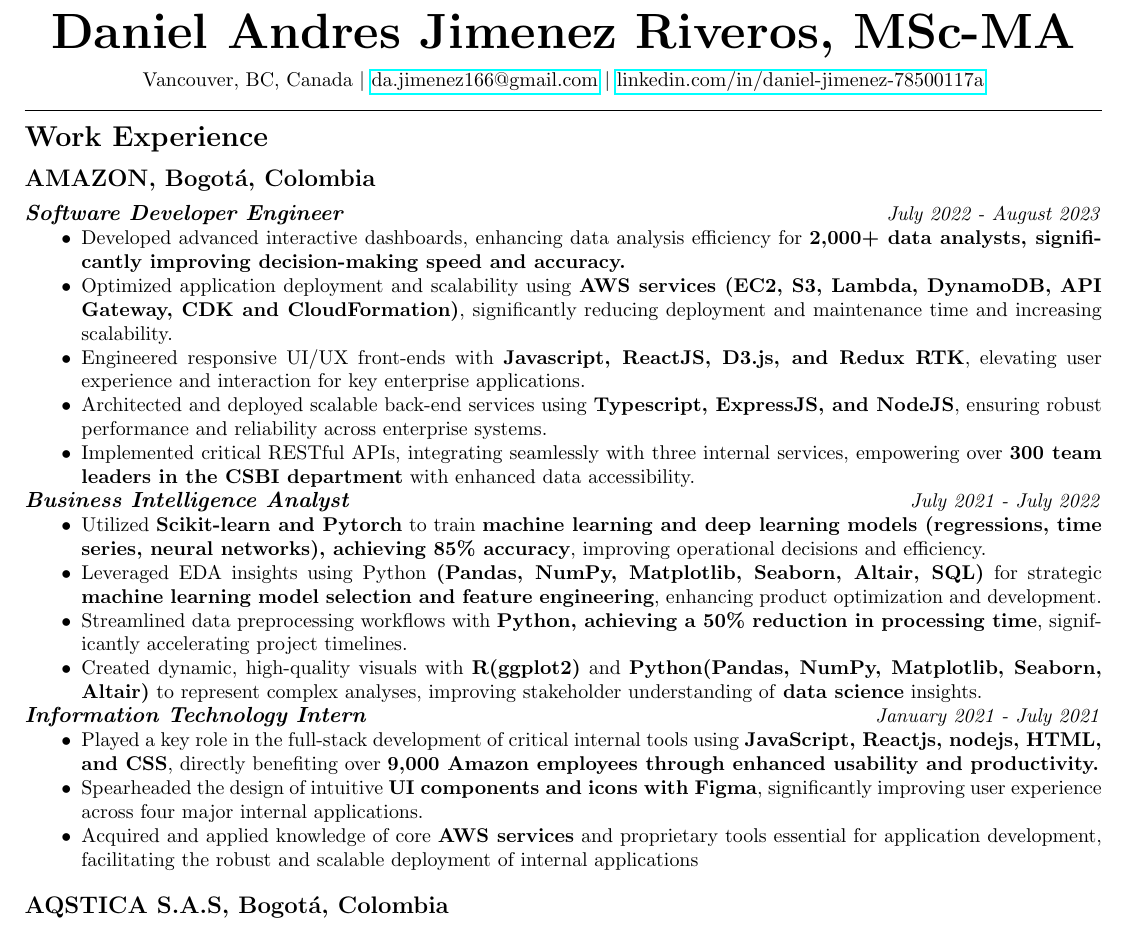
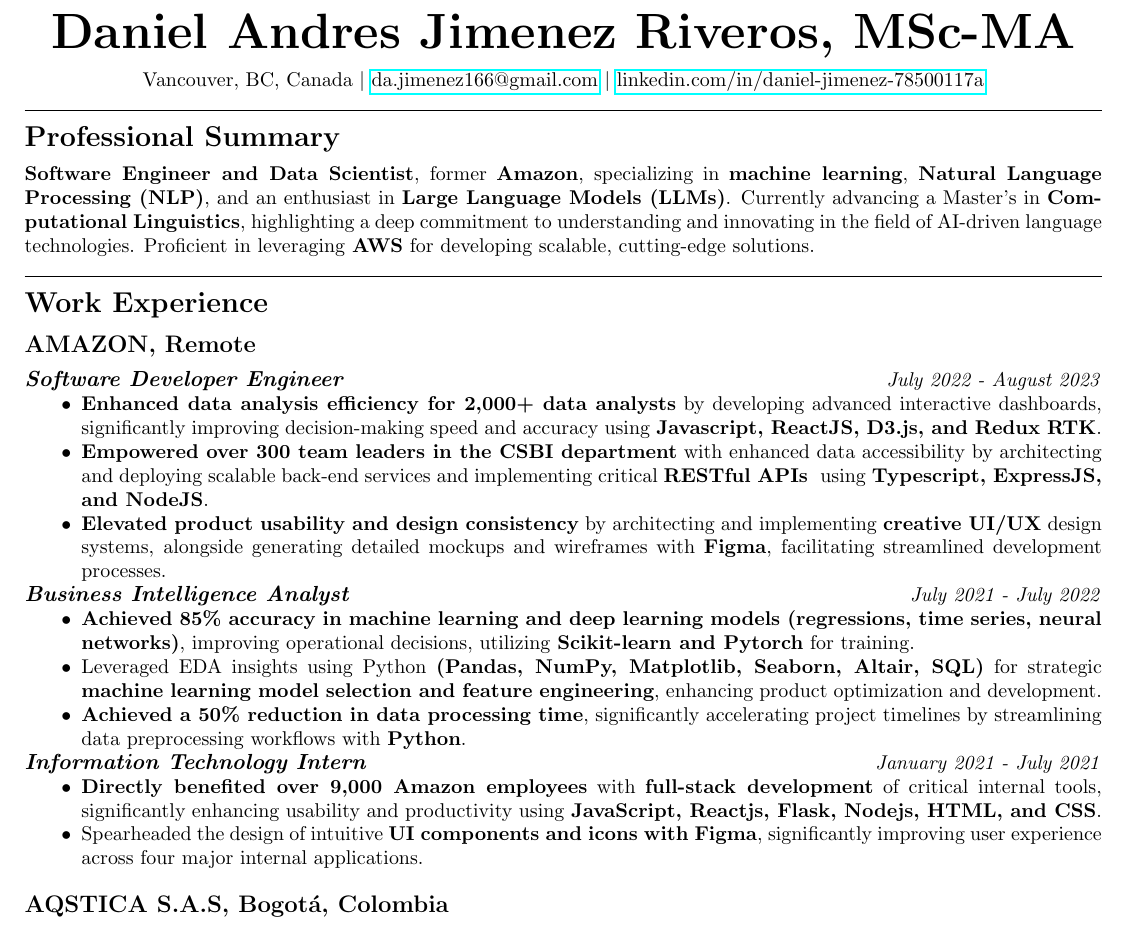
Before and after one commit to daanjiri/cv, a LaTeX CV (cv.tex): part of the page, cut so that both start at the same text. Compiled offline with pdfLaTeX.

Commit message:
rocketbrew

```diff
--- a/cv.tex
+++ b/cv.tex
@@ -36,31 +36,38 @@
 
 \rule{\textwidth}{0.4pt}
 
+\section*{Professional Summary}
+
+% \textbf{Data Scientist} and Software Developer with a strong track record at \textbf{Amazon} and a keen interest in \textbf{Natural Language Processing (NLP)}.Expert in leveraging analytics, \textbf{machine learning}, and software engineering to boost efficiency and engagement. Proficient in \textbf{AWS} and \textbf{deep learning} for innovative solutions. Seeks to merge data science expertise and software skills to foster business growth and actionable insights in a forward-looking role.
+% \textbf{Software Engineer and Data Scientist} with a proven track record at \textbf{Amazon}, specializing in \textbf{machine learning} and \textbf{Natural Language Processing (NLP)}. Skilled in applying advanced analytics and \textbf{deep learning} techniques to enhance product development and operational efficiency. Proficient with \textbf{AWS} for deploying scalable, innovative solutions. Aims to integrate data science and software engineering skills to drive growth and provide impactful business insights.
+\textbf{Software Engineer and Data Scientist}, former \textbf{Amazon}, specializing in \textbf{machine learning}, \textbf{Natural Language Processing (NLP)}, and an enthusiast in \textbf{Large Language Models (LLMs)}. Currently advancing a Master's in \textbf{Computational Linguistics}, highlighting a deep commitment to understanding and innovating in the field of AI-driven language technologies. Proficient in leveraging \textbf{AWS} for developing scalable, cutting-edge solutions.
+
+\rule{\textwidth}{0.4pt}
+
 \section*{Work Experience}
 
-\subsection*{AMAZON, Bogotá, Colombia}
+\subsection*{AMAZON, Remote}
 {\fontsize{11}{12} \textbf{\textit{Software Developer Engineer}}} \hfill \textit{July 2022 - August 2023}
 \begin{itemize}[noitemsep]
-    \item Developed advanced interactive dashboards, enhancing data analysis efficiency for \textbf{2,000+ data analysts, significantly improving decision-making speed and accuracy.}
-    \item Optimized application deployment and scalability using \textbf{AWS services (EC2, S3, Lambda, DynamoDB, API Gateway, CDK and CloudFormation)}, significantly reducing deployment and maintenance time and increasing scalability.
-    \item Engineered responsive UI/UX front-ends with \textbf{Javascript, ReactJS, D3.js, and Redux RTK}, elevating user experience and interaction for key enterprise applications.
-    \item Architected and deployed scalable back-end services using \textbf{Typescript, ExpressJS, and NodeJS}, ensuring robust performance and reliability across enterprise systems.
-    \item Implemented critical RESTful APIs, integrating seamlessly with three internal services, empowering over \textbf{300 team leaders in the CSBI department} with enhanced data accessibility.
+    \item \textbf{Enhanced data analysis efficiency for 2,000+ data analysts} by developing advanced interactive dashboards, significantly improving decision-making speed and accuracy using \textbf{Javascript, ReactJS, D3.js, and Redux RTK}.
+    \item \textbf{Empowered over 300 team leaders in the CSBI department} with enhanced data accessibility by architecting and deploying scalable back-end services and implementing critical \textbf{RESTful APIs } using \textbf{Typescript, ExpressJS, and NodeJS}.
+    % \item \textbf{Significantly improved deployment efficiency and scalability} by optimizing with \textbf{AWS services (EC2, S3, Lambda, DynamoDB, API Gateway, CDK, and CloudFormation)}.
+    \item \textbf{Elevated product usability and design consistency} by architecting and implementing \textbf{creative UI/UX} design systems, alongside generating detailed mockups and wireframes with \textbf{Figma}, facilitating streamlined development processes.
 \end{itemize}
 
 {\fontsize{11}{12} \textbf{\textit{Business Intelligence Analyst}}} \hfill \textit{July 2021 - July 2022}
 \begin{itemize}[noitemsep]
-    \item Utilized \textbf{Scikit-learn and Pytorch} to train \textbf{machine learning and deep learning models (regressions, time series, neural networks), achieving 85\% accuracy}, improving operational decisions and efficiency.
+    \item \textbf{Achieved 85\% accuracy in machine learning and deep learning models (regressions, time series, neural networks)}, improving operational decisions, utilizing \textbf{Scikit-learn and Pytorch} for training.
     \item Leveraged EDA insights using Python \textbf{(Pandas, NumPy, Matplotlib, Seaborn, Altair, SQL)} for strategic \textbf{machine learning model selection and feature engineering}, enhancing product optimization and development.
-    \item Streamlined data preprocessing workflows with \textbf{Python, achieving a 50\% reduction in processing time}, significantly accelerating project timelines.
-    \item Created dynamic, high-quality visuals with \textbf{R(ggplot2)} and \textbf{Python(Pandas, NumPy, Matplotlib, Seaborn, Altair)} to represent complex analyses, improving stakeholder understanding of \textbf{data science} insights.
+    \item \textbf{Achieved a 50\% reduction in data processing time}, significantly accelerating project timelines by streamlining data preprocessing workflows with \textbf{Python}.
 \end{itemize}
 
 {\fontsize{11}{12} \textbf{\textit{Information Technology Intern}}} \hfill \textit{January 2021 - July 2021}
 \begin{itemize}[noitemsep]
-    \item Played a key role in the full-stack development of critical internal tools using \textbf{JavaScript, Reactjs, nodejs, HTML, and CSS}, directly benefiting over \textbf{9,000 Amazon employees through enhanced usability and productivity.}
+    % \item Played a key role in the \textbf{full-stack development} of critical internal tools using \textbf{JavaScript, Reactjs, Flask, Nodejs, HTML, and CSS}, directly benefiting over \textbf{9,000 Amazon employees through enhanced usability and productivity.}
+    \item \textbf{Directly benefited over 9,000 Amazon employees} with \textbf{full-stack development} of critical internal tools, significantly enhancing usability and productivity using \textbf{JavaScript, Reactjs, Flask, Nodejs, HTML, and CSS}.
+    % \item \textbf{Directly benefited over 9,000 Amazon employees} by enhancing usability and productivity through key contributions to the full-stack development of critical internal tools, utilizing \textbf{JavaScript, Reactjs, Flask, Nodejs, HTML, and CSS}.
     \item Spearheaded the design of intuitive \textbf{UI components and icons with Figma}, significantly improving user experience across four major internal applications.
-    \item Acquired and applied knowledge of core \textbf{AWS services} and proprietary tools essential for application development, facilitating the robust and scalable deployment of internal applications
 \end{itemize}
 
 % \subsection*{UNIVERSITY OF THE BOSQUE, Bogotá, Colombia}
```
Also changed, not shown: cv.pdf, 4 other files.
